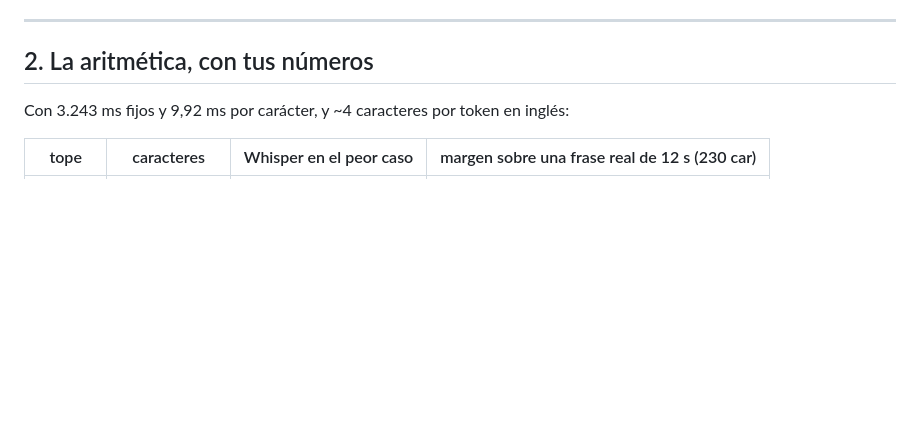
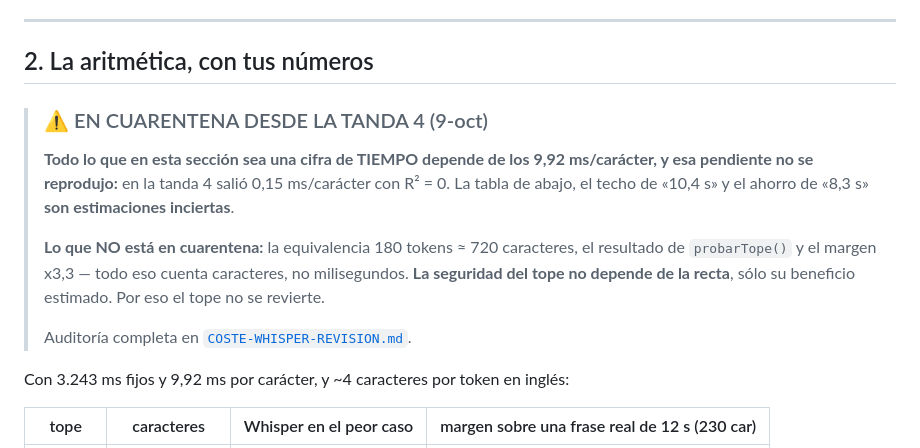
Before and after one commit to AndersonCostilla/NovaChat, a Markdown page: livedub/docs/PROPUESTA-MAX-TOKENS.md, the part around the change. Rendered like a GitHub page; blank space fills up the shorter version.

```diff
--- a/livedub/docs/PROPUESTA-MAX-TOKENS.md
+++ b/livedub/docs/PROPUESTA-MAX-TOKENS.md
@@ -53,6 +53,20 @@ Eso no invalida la palanca; sí acota lo que puede prometer.
 ---
 
 ## 2. La aritmética, con tus números
+
+> ### ⚠ EN CUARENTENA DESDE LA TANDA 4 (9-oct)
+>
+> **Todo lo que en esta sección sea una cifra de TIEMPO depende de los 9,92
+> ms/carácter, y esa pendiente no se reprodujo:** en la tanda 4 salió 0,15
+> ms/carácter con R² = 0. La tabla de abajo, el techo de «10,4 s» y el
+> ahorro de «8,3 s» **son estimaciones inciertas**.
+>
+> **Lo que NO está en cuarentena:** la equivalencia 180 tokens ≈ 720
+> caracteres, el resultado de `probarTope()` y el margen x3,3 — todo eso
+> cuenta caracteres, no milisegundos. **La seguridad del tope no depende de
+> la recta**, sólo su beneficio estimado. Por eso el tope no se revierte.
+>
+> Auditoría completa en [`COSTE-WHISPER-REVISION.md`](COSTE-WHISPER-REVISION.md).
 
 Con 3.243 ms fijos y 9,92 ms por carácter, y ~4 caracteres por token en
 inglés:
```
Also changed, not shown: livedub/docs/COSTE-WHISPER-REVISION.md (added, +111 -0 lines), livedub/docs/EVIDENCIA-TOPE.md (+12 -0 lines).
